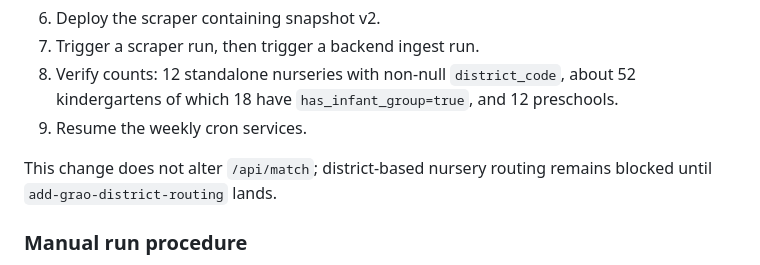
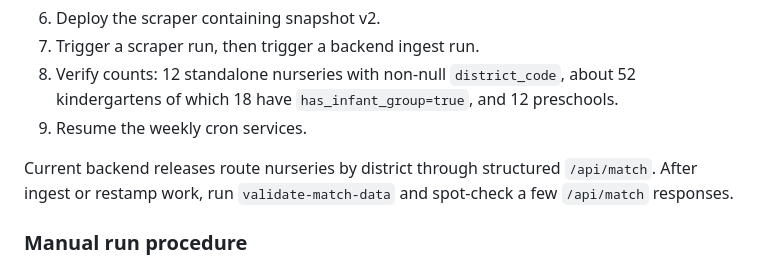
Before and after one commit to smeshko/yasli-backend, a Markdown page: docs/DEPLOYMENT.md, the part around the change. GitHub-like rendering.

```diff
--- a/docs/DEPLOYMENT.md
+++ b/docs/DEPLOYMENT.md
@@ -270,8 +270,9 @@ Recommended deploy order:
    12 preschools.
 9. Resume the weekly cron services.
 
-This change does not alter `/api/match`; district-based nursery routing
-remains blocked until `add-grao-district-routing` lands.
+Current backend releases route nurseries by district through structured
+`/api/match`. After ingest or restamp work, run `validate-match-data` and
+spot-check a few `/api/match` responses.
 
 ### Manual run procedure
 
```
Also changed, not shown: docs/ARCHITECTURE.md (+8 -3 lines), docs/OPERATIONS.md (+15 -0 lines).
